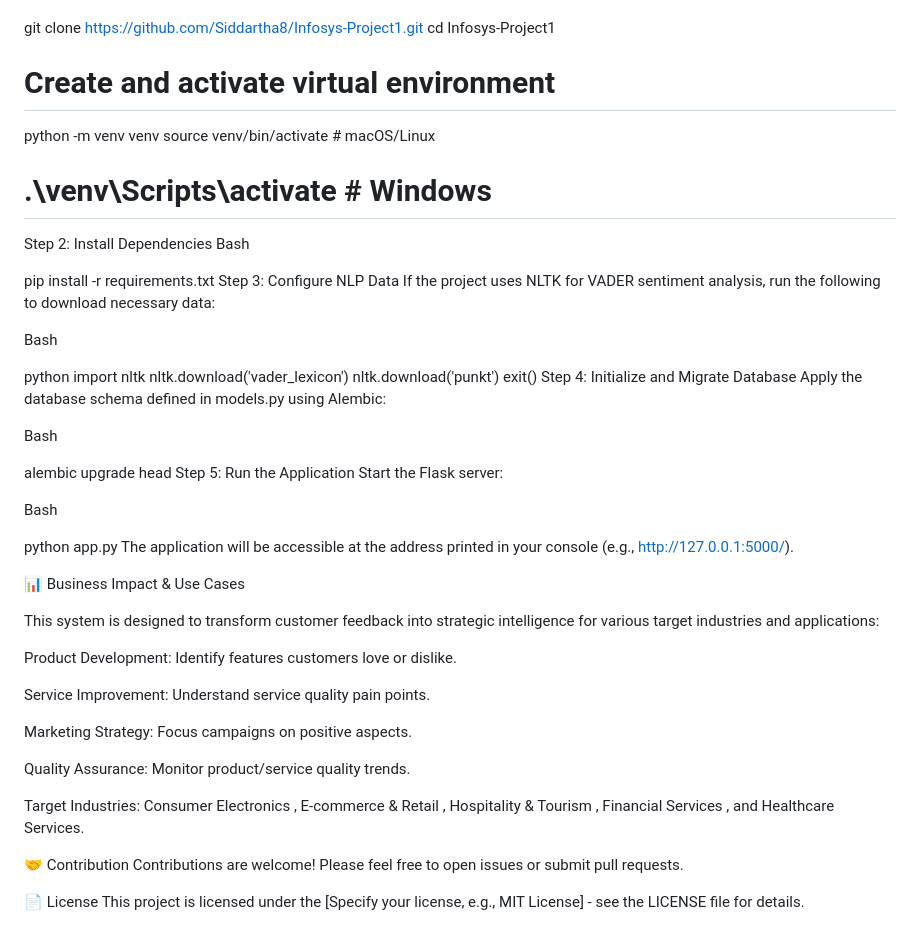
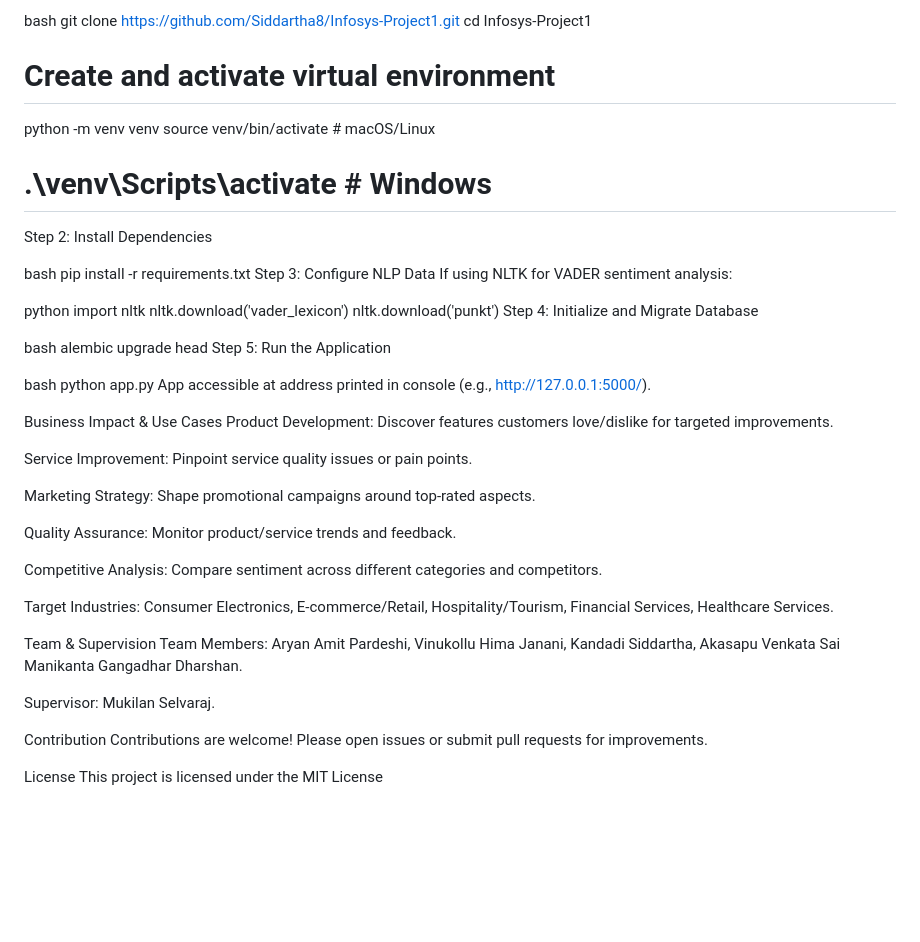
Before and after one commit to Siddartha8/Infosys-Project1, a Markdown page: README.md, the part around the change printed below. GitHub-like rendering; blank space fills up the shorter version.

```diff
--- a/README.md
+++ b/README.md
@@ -125,4 +95,5 @@ Bash
 
+bash
 git clone https://github.com/Siddartha8/Infosys-Project1.git
 cd Infosys-Project1
 
@@ -131,58 +102,46 @@ python -m venv venv
 source venv/bin/activate  # macOS/Linux
 # .\venv\Scripts\activate # Windows
 Step 2: Install Dependencies
-Bash
 
+bash
 pip install -r requirements.txt
 Step 3: Configure NLP Data
-If the project uses NLTK for VADER sentiment analysis, run the following to download necessary data:
-
-Bash
+If using NLTK for VADER sentiment analysis:
 
 python
 import nltk
 nltk.download('vader_lexicon')
 nltk.download('punkt')
-exit()
 Step 4: Initialize and Migrate Database
-Apply the database schema defined in models.py using Alembic:
 
-Bash
-
+bash
 alembic upgrade head
 Step 5: Run the Application
-Start the Flask server:
 
-Bash
+bash
+python app.py
+App accessible at address printed in console (e.g., http://127.0.0.1:5000/).
 
-python app.py
-The application will be accessible at the address printed in your console (e.g., http://127.0.0.1:5000/).
+Business Impact & Use Cases
+Product Development: Discover features customers love/dislike for targeted improvements.
 
-📊 Business Impact & Use Cases
+Service Improvement: Pinpoint service quality issues or pain points.
 
-This system is designed to transform customer feedback into strategic intelligence for various target industries  and applications:
+Marketing Strategy: Shape promotional campaigns around top-rated aspects.
 
+Quality Assurance: Monitor product/service trends and feedback.
 
-Product Development: Identify features customers love or dislike.
+Competitive Analysis: Compare sentiment across different categories and competitors.
 
+Target Industries: Consumer Electronics, E-commerce/Retail, Hospitality/Tourism, Financial Services, Healthcare Services.
 
-Service Improvement: Understand service quality pain points.
+Team & Supervision
+Team Members: Aryan Amit Pardeshi, Vinukollu Hima Janani, Kandadi Siddartha, Akasapu Venkata Sai Manikanta Gangadhar Dharshan.
 
+Supervisor: Mukilan Selvaraj.
 
-Marketing Strategy: Focus campaigns on positive aspects.
+Contribution
+Contributions are welcome! Please open issues or submit pull requests for improvements.
 
-
-Quality Assurance: Monitor product/service quality trends.
-
-
-Target Industries: Consumer Electronics , E-commerce & Retail , Hospitality & Tourism , Financial Services , and Healthcare Services.
-
-
-
-
-
-🤝 Contribution
-Contributions are welcome! Please feel free to open issues or submit pull requests.
-
-📄 License
-This project is licensed under the [Specify your license, e.g., MIT License] - see the LICENSE file for details.
+License
+This project is licensed under the MIT License
```
Also changed, not shown: other parts of README.md (+51 -81 lines).
